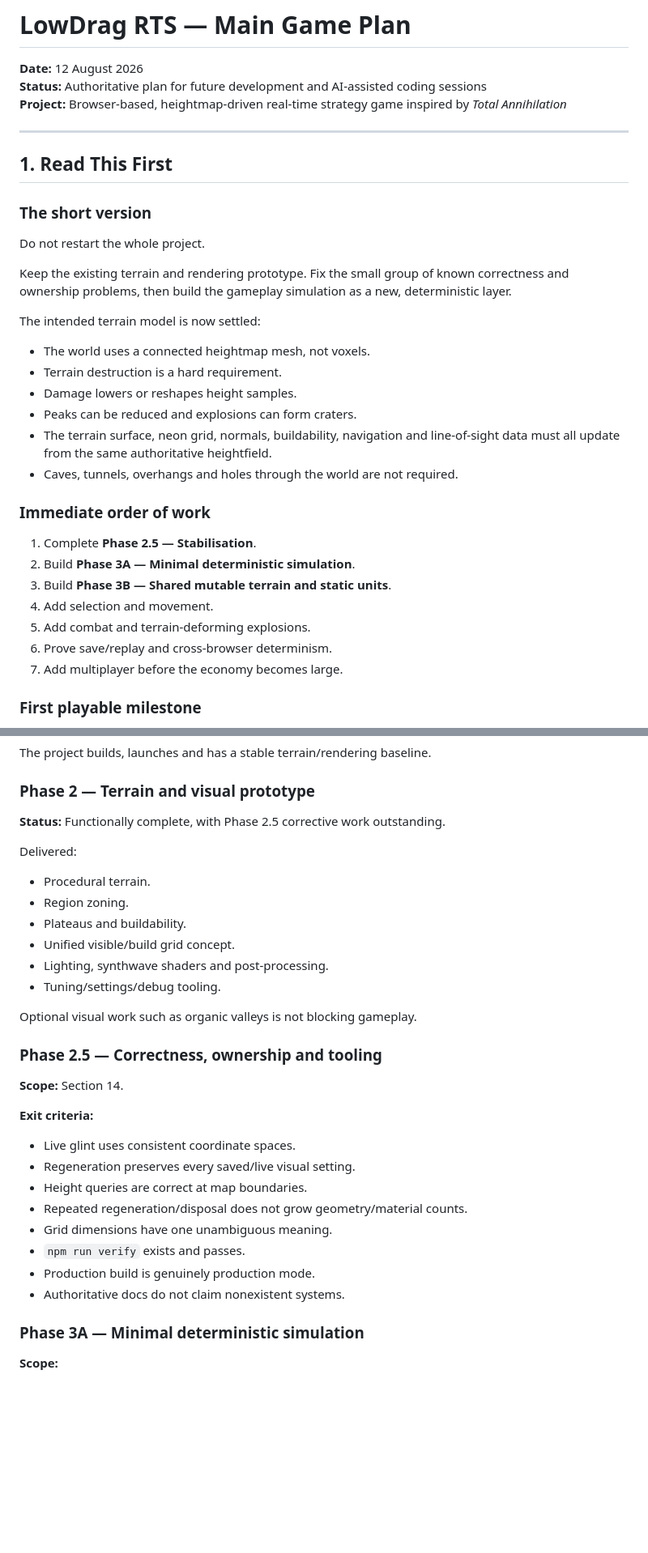
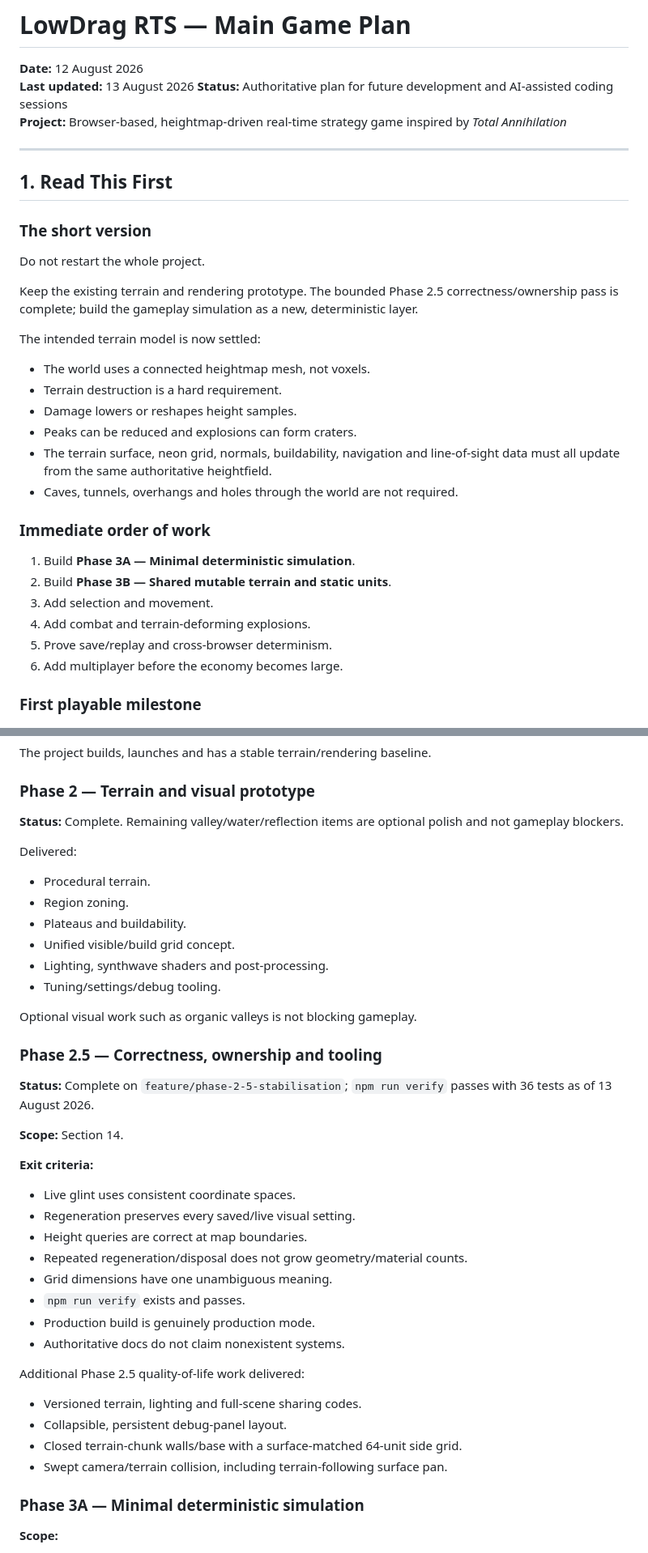
Before and after one commit to equaz0r/lowdragrts, a Markdown page: Main-GamePlan12-08-2026.md, 2 parts joined by grey strips. Shown at 81% size. GitHub-like rendering; blank space fills up the shorter version.

```diff
--- a/Main-GamePlan12-08-2026.md
+++ b/Main-GamePlan12-08-2026.md
@@ -1,6 +1,7 @@
 # LowDrag RTS — Main Game Plan
 
 **Date:** 12 August 2026
+**Last updated:** 13 August 2026
 **Status:** Authoritative plan for future development and AI-assisted coding sessions
 **Project:** Browser-based, heightmap-driven real-time strategy game inspired by *Total Annihilation*
 
@@ -12,7 +13,7 @@
 
 Do not restart the whole project.
 
-Keep the existing terrain and rendering prototype. Fix the small group of known correctness and ownership problems, then build the gameplay simulation as a new, deterministic layer.
+Keep the existing terrain and rendering prototype. The bounded Phase 2.5 correctness/ownership pass is complete; build the gameplay simulation as a new, deterministic layer.
 
 The intended terrain model is now settled:
 
@@ -25,13 +26,12 @@ The intended terrain model is now settled:
 
 ### Immediate order of work
 
-1. Complete **Phase 2.5 — Stabilisation**.
-2. Build **Phase 3A — Minimal deterministic simulation**.
-3. Build **Phase 3B — Shared mutable terrain and static units**.
-4. Add selection and movement.
-5. Add combat and terrain-deforming explosions.
-6. Prove save/replay and cross-browser determinism.
-7. Add multiplayer before the economy becomes large.
+1. Build **Phase 3A — Minimal deterministic simulation**.
+2. Build **Phase 3B — Shared mutable terrain and static units**.
+3. Add selection and movement.
+4. Add combat and terrain-deforming explosions.
+5. Prove save/replay and cross-browser determinism.
+6. Add multiplayer before the economy becomes large.
 
 ### First playable milestone
 
@@ -1030,7 +1040,7 @@ The project builds, launches and has a stable terrain/rendering baseline.
 
 ### Phase 2 — Terrain and visual prototype
 
-**Status:** Functionally complete, with Phase 2.5 corrective work outstanding.
+**Status:** Complete. Remaining valley/water/reflection items are optional polish and not gameplay blockers.
 
 Delivered:
 
@@ -1045,6 +1055,8 @@ Optional visual work such as organic valleys is not blocking gameplay.
 
 ### Phase 2.5 — Correctness, ownership and tooling
 
+**Status:** Complete on `feature/phase-2-5-stabilisation`; `npm run verify` passes with 36 tests as of 13 August 2026.
+
 **Scope:** Section 14.
 
 **Exit criteria:**
@@ -1057,6 +1069,13 @@ Optional visual work such as organic valleys is not blocking gameplay.
 - `npm run verify` exists and passes.
 - Production build is genuinely production mode.
 - Authoritative docs do not claim nonexistent systems.
+
+Additional Phase 2.5 quality-of-life work delivered:
+
+- Versioned terrain, lighting and full-scene sharing codes.
+- Collapsible, persistent debug-panel layout.
+- Closed terrain-chunk walls/base with a surface-matched 64-unit side grid.
+- Swept camera/terrain collision, including terrain-following surface pan.
 
 ### Phase 3A — Minimal deterministic simulation
 
```
Also changed, not shown: other parts of Main-GamePlan12-08-2026.md (+16 -6 lines), CLAUDE.md (+6 -3 lines), README.md (+2 -2 lines).
